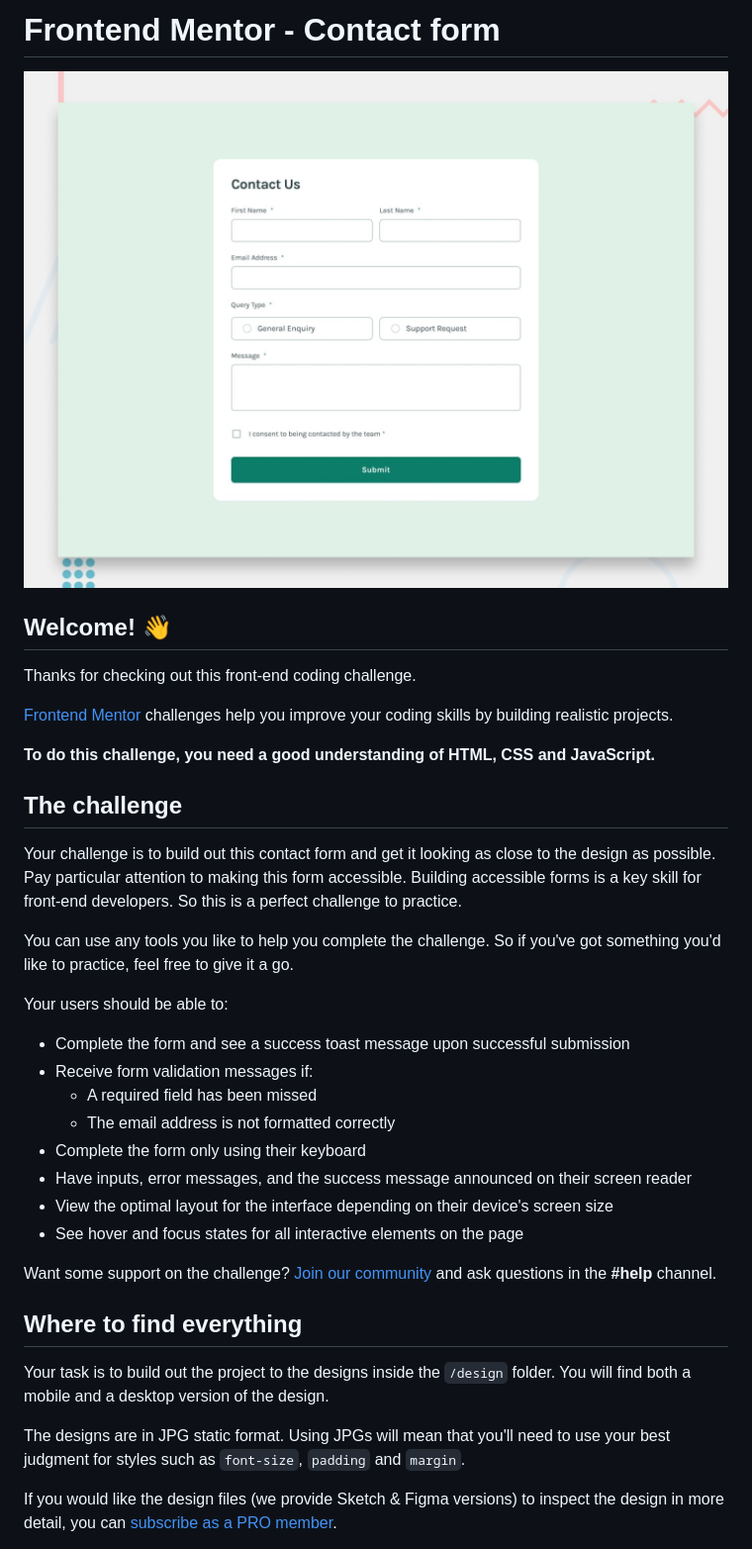
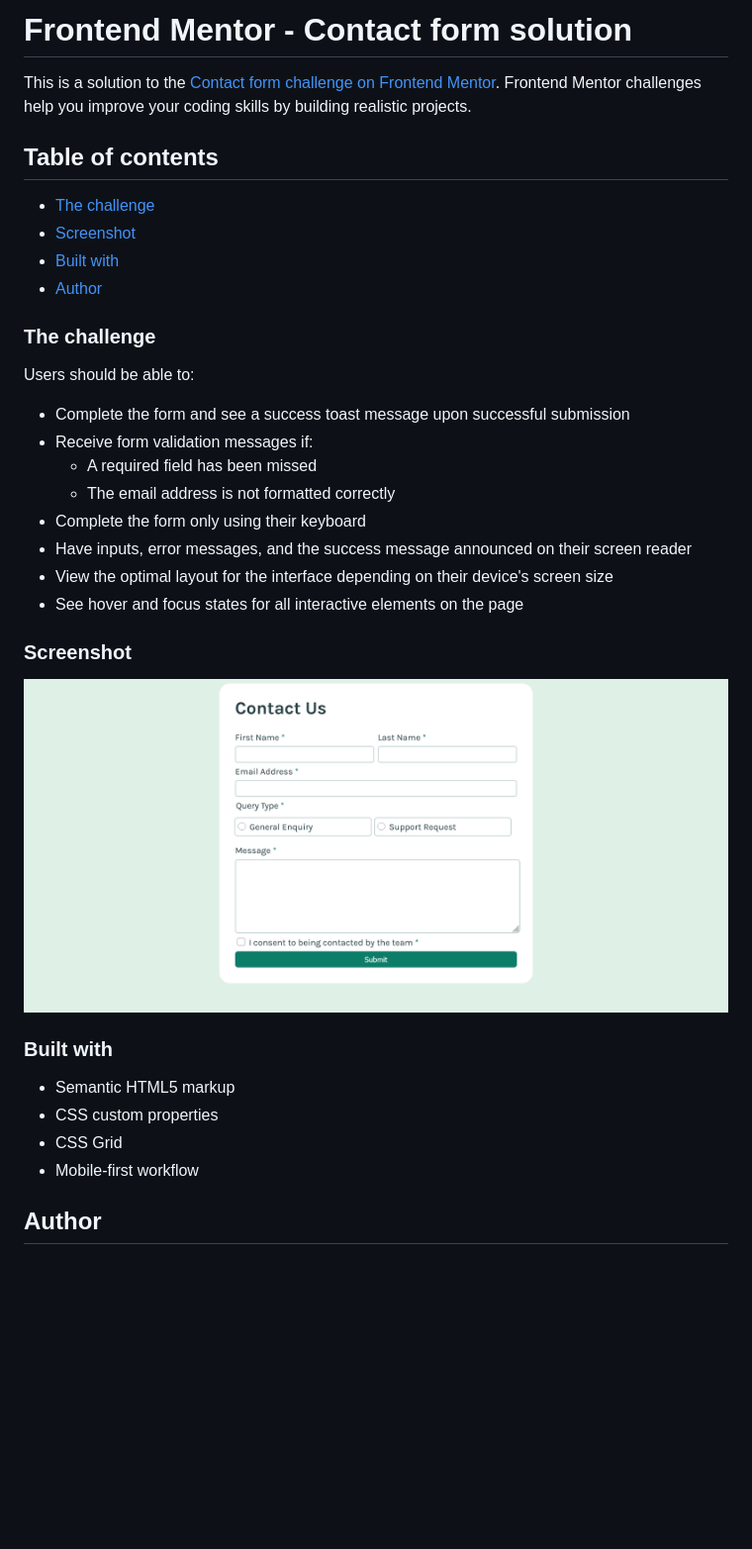
Before and after one commit to enochmwanga/contact-form, a Markdown page: README.md, the part around the change printed below. Shown: that part at 99% size. Drawn GitHub-style; pictures changed too: screenshot.png (added); blank space fills up the shorter version.

Commit message:
First working version

```diff
--- a/README.md
+++ b/README.md
@@ -1,22 +1,17 @@
-# Frontend Mentor - Contact form
+# Frontend Mentor - Contact form solution
 
-![Design preview for the Contact form coding challenge](./design/desktop-preview.jpg)
+This is a solution to the [Contact form challenge on Frontend Mentor](https://www.frontendmentor.io/challenges/contact-form--G-hYlqKJj). Frontend Mentor challenges help you improve your coding skills by building realistic projects.
 
-## Welcome! 👋
+## Table of contents
 
-Thanks for checking out this front-end coding challenge.
+  - [The challenge](#the-challenge)
+  - [Screenshot](#screenshot)
+  - [Built with](#built-with)
+- [Author](#author)
 
-[Frontend Mentor](https://www.frontendmentor.io) challenges help you improve your coding skills by building realistic projects.
+### The challenge
 
-**To do this challenge, you need a good understanding of HTML, CSS and JavaScript.**
-
-## The challenge
-
-Your challenge is to build out this contact form and get it looking as close to the design as possible. Pay particular attention to making this form accessible. Building accessible forms is a key skill for front-end developers. So this is a perfect challenge to practice.
-
-You can use any tools you like to help you complete the challenge. So if you've got something you'd like to practice, feel free to give it a go.
-
-Your users should be able to:
+Users should be able to:
 
 - Complete the form and see a success toast message upon successful submission
 - Receive form validation messages if:
@@ -27,13 +22,16 @@ Your users should be able to:
 - View the optimal layout for the interface depending on their device's screen size
 - See hover and focus states for all interactive elements on the page
 
-Want some support on the challenge? [Join our community](https://www.frontendmentor.io/community) and ask questions in the **#help** channel.
+### Screenshot
 
-## Where to find everything
+![](./screenshot.png)
 
-Your task is to build out the project to the designs inside the `/design` folder. You will find both a mobile and a desktop version of the design.
+### Built with
 
-The designs are in JPG static format. Using JPGs will mean that you'll need to use your best judgment for styles such as `font-size`, `padding` and `margin`.
+- Semantic HTML5 markup
+- CSS custom properties
+- CSS Grid
+- Mobile-first workflow
 
-If you would like the design files (we provide Sketch & Figma versions) to inspect the design in more detail, you can [subscribe as a PRO member](https://www.frontendmentor.io/pro).
+## Author
 
```
Also changed, not shown: other parts of README.md (+1 -61 lines), README-template.md (deleted, +0 -117 lines), 3 other files.
